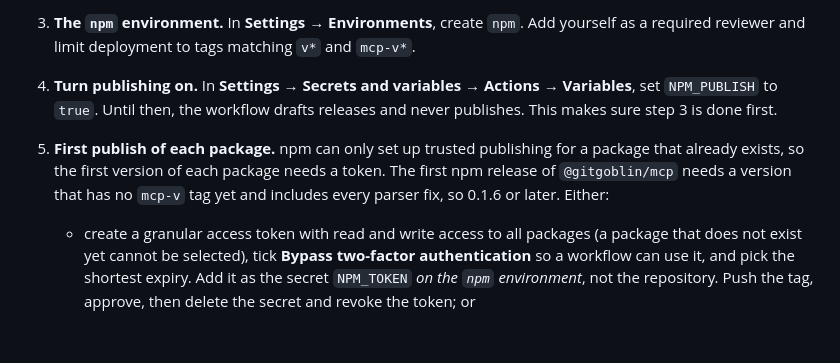
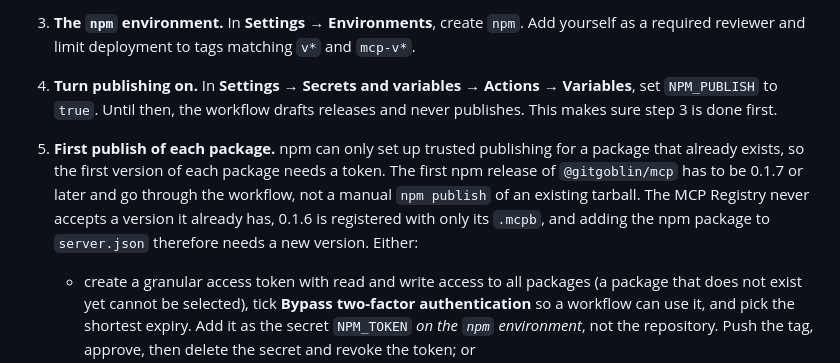
Before and after one commit to anandkaranubc/gitgoblin, a Markdown page: docs/releasing.md, the part around the change. GitHub-like rendering; blank space fills up the shorter version.

Commit message:
docs: the first npm release of the MCP server is 0.1.7

```diff
--- a/docs/releasing.md
+++ b/docs/releasing.md
@@ -62,7 +62,7 @@ The maintainer does this once, before the first release. None of it can be done
 2. **Tags.** Add a tag ruleset (**Settings → Rules → Rulesets → New tag ruleset**) for `refs/tags/v*` and `refs/tags/mcp-v*` that restricts creations, updates and deletions, with only the maintainer allowed to bypass. Releases can then only start from the maintainer, and a published tag cannot move. The workflow also refuses a tag that is not on `main`.
 3. **The `npm` environment.** In **Settings → Environments**, create `npm`. Add yourself as a required reviewer and limit deployment to tags matching `v*` and `mcp-v*`.
 4. **Turn publishing on.** In **Settings → Secrets and variables → Actions → Variables**, set `NPM_PUBLISH` to `true`. Until then, the workflow drafts releases and never publishes. This makes sure step 3 is done first.
-5. **First publish of each package.** npm can only set up trusted publishing for a package that already exists, so the first version of each package needs a token. The first npm release of `@gitgoblin/mcp` needs a version that has no `mcp-v` tag yet and includes every parser fix, so 0.1.6 or later. Either:
+5. **First publish of each package.** npm can only set up trusted publishing for a package that already exists, so the first version of each package needs a token. The first npm release of `@gitgoblin/mcp` has to be 0.1.7 or later and go through the workflow, not a manual `npm publish` of an existing tarball. The MCP Registry never accepts a version it already has, 0.1.6 is registered with only its `.mcpb`, and adding the npm package to `server.json` therefore needs a new version. Either:
    - create a granular access token with read and write access to all packages (a package that does not exist yet cannot be selected), tick **Bypass two-factor authentication** so a workflow can use it, and pick the shortest expiry. Add it as the secret `NPM_TOKEN` *on the `npm` environment*, not the repository. Push the tag, approve, then delete the secret and revoke the token; or
    - reject the waiting npm job, run `npm login`, download the tarball from the draft release, check it against `SHA256SUMS`, and run `npm publish ./<file>.tgz --access public` yourself. This version has no provenance.
 6. **Trusted publishing.** Add one for each package no more than two days before the next release: a trusted publisher whose first publish does not come within two days expires and has to be recreated. On npmjs.com, open the package's **Settings → Trusted publishing** and add GitHub Actions with owner `anandkaranubc`, repository `gitgoblin`, workflow `release.yml` and environment `npm`. Allow `npm publish`, which the workflow runs; new configurations only allow `npm stage publish` by default. Or from the command line (`npm trust` needs a recent npm; 11.19 has it):
```
